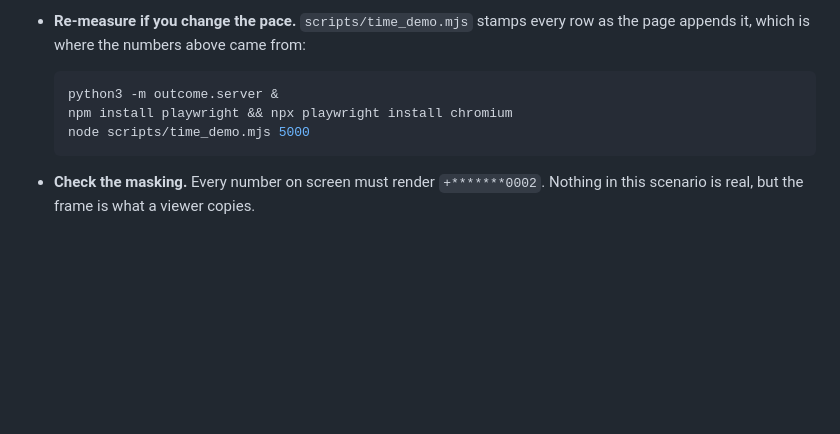
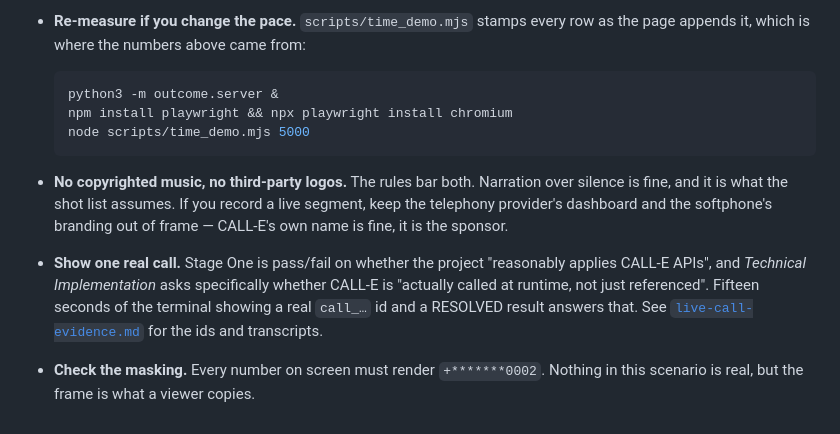
Before and after one commit to kadhim-alawi/outcome, a Markdown page: docs/demo-script.md, the part around the change. GitHub-like rendering; blank space fills up the shorter version.

````diff
--- a/docs/demo-script.md
+++ b/docs/demo-script.md
@@ -182,5 +182,15 @@ Last frame: the tagline. *Don't tell it who to call. Tell it what needs to happe
   npm install playwright && npx playwright install chromium
   node scripts/time_demo.mjs 5000
   ```
+- **No copyrighted music, no third-party logos.** The rules bar both. Narration
+  over silence is fine, and it is what the shot list assumes. If you record a
+  live segment, keep the telephony provider's dashboard and the softphone's
+  branding out of frame — CALL-E's own name is fine, it is the sponsor.
+- **Show one real call.** Stage One is pass/fail on whether the project
+  "reasonably applies CALL-E APIs", and *Technical Implementation* asks
+  specifically whether CALL-E is "actually called at runtime, not just
+  referenced". Fifteen seconds of the terminal showing a real `call_…` id and a
+  RESOLVED result answers that. See [`live-call-evidence.md`](live-call-evidence.md)
+  for the ids and transcripts.
 - **Check the masking.** Every number on screen must render `+*******0002`.
   Nothing in this scenario is real, but the frame is what a viewer copies.
````
Also changed, not shown: docs/rules-compliance.md (added, +142 -0 lines).
